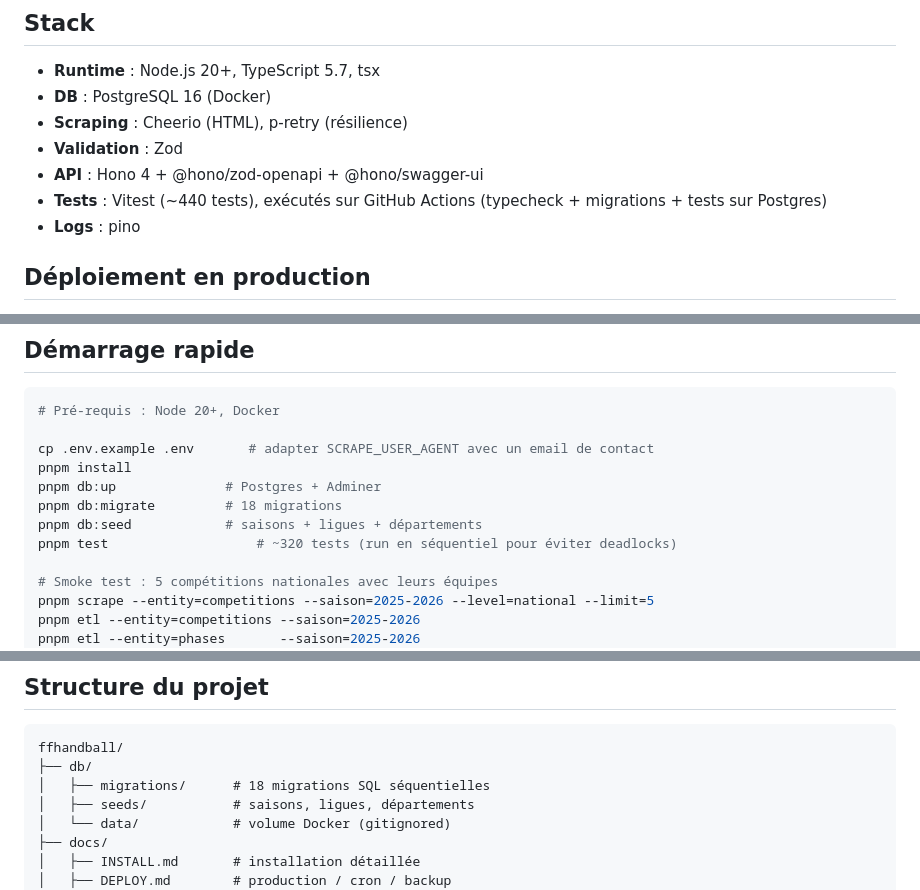
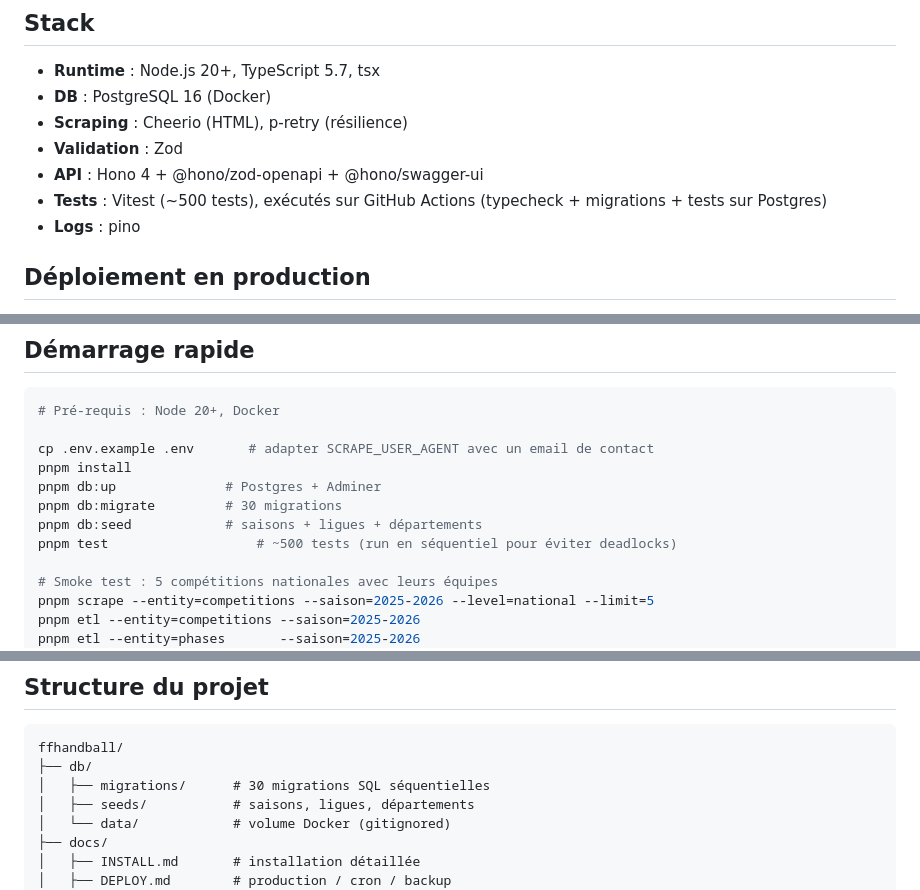
Before and after one commit to LoricDev/ffhandball, a Markdown page: README.md, 3 parts joined by grey strips. GitHub-like rendering.

Commit message:
docs(readme): chiffres à jour (migrations, tests, endpoints)

````diff
--- a/README.md
+++ b/README.md
@@ -39,7 +39,7 @@ Détails complets (options, rate-limit, format réponse) : [docs/runbook.md#api-
 - **Scraping** : Cheerio (HTML), p-retry (résilience)
 - **Validation** : Zod
 - **API** : Hono 4 + @hono/zod-openapi + @hono/swagger-ui
-- **Tests** : Vitest (~440 tests), exécutés sur GitHub Actions (typecheck + migrations + tests sur Postgres)
+- **Tests** : Vitest (~500 tests), exécutés sur GitHub Actions (typecheck + migrations + tests sur Postgres)
 - **Logs** : pino
 
 ## Déploiement en production
@@ -54,9 +54,9 @@ Pour déployer en prod sur un VPS frais : voir [`deploy/README.md`](deploy/READM
 cp .env.example .env       # adapter SCRAPE_USER_AGENT avec un email de contact
 pnpm install
 pnpm db:up              # Postgres + Adminer
-pnpm db:migrate         # 18 migrations
+pnpm db:migrate         # 30 migrations
 pnpm db:seed            # saisons + ligues + départements
-pnpm test                   # ~320 tests (run en séquentiel pour éviter deadlocks)
+pnpm test                   # ~500 tests (run en séquentiel pour éviter deadlocks)
 
 # Smoke test : 5 compétitions nationales avec leurs équipes
 pnpm scrape --entity=competitions --saison=2025-2026 --level=national --limit=5
@@ -192,7 +192,7 @@ Détails complets, options, suivi de couverture SQL : voir `docs/runbook.md`.
 ```
 ffhandball/
 ├── db/
-│   ├── migrations/      # 18 migrations SQL séquentielles
+│   ├── migrations/      # 30 migrations SQL séquentielles
 │   ├── seeds/           # saisons, ligues, départements
 │   └── data/            # volume Docker (gitignored)
 ├── docs/
````
Also changed, not shown: other parts of README.md (+1 -1 lines).
